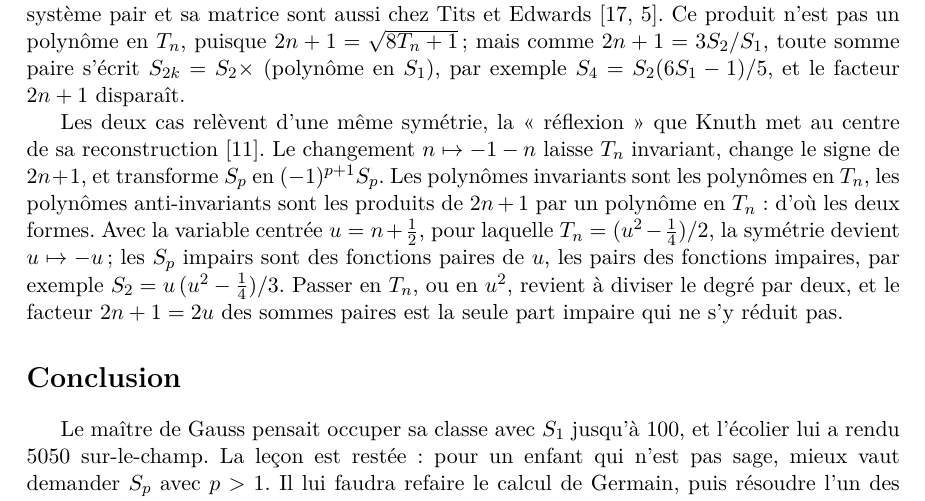
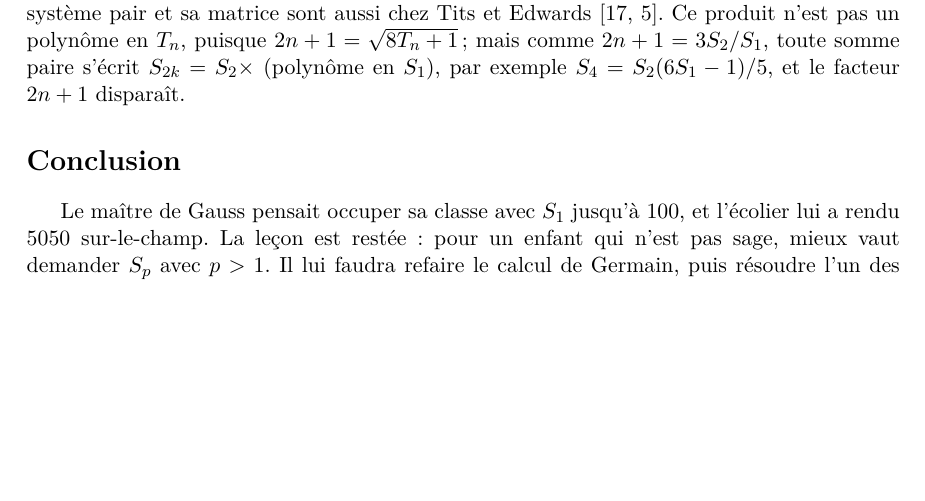
Before and after one commit to Commutator-IO/germain-project, a LaTeX paper (docs/naf-4073/article.tex): part of page 9 of 12, cut so that both start at the same text, the shorter picture padded with empty space. Compiled offline with pdfLaTeX.

Commit message:
NAF 4073 article: drop the reflection paragraph, too technical for the article
Co-Authored-By: Claude Opus 5.5 <noreply@anthropic.com>

```diff
--- a/docs/naf-4073/article.tex
+++ b/docs/naf-4073/article.tex
@@ -746,18 +746,6 @@ $2n + 1 = 3S_2/S_1$, toute somme paire s'écrit $S_{2k} = S_2 \times$
 (polynôme en $S_1$), par exemple $S_4 = S_2(6S_1 - 1)/5$, et le facteur
 $2n + 1$ disparaît.
 
-Les deux cas relèvent d'une même symétrie, la «~réflexion~» que Knuth met au
-centre de sa reconstruction \cite{knuth}. Le changement $n \mapsto -1-n$
-laisse $T_n$ invariant, change le signe de $2n+1$, et transforme $S_p$ en
-$(-1)^{p+1} S_p$. Les polynômes invariants sont les polynômes en $T_n$, les
-polynômes anti-invariants sont les produits de $2n+1$ par un polynôme en
-$T_n$ : d'où les deux formes. Avec la variable centrée $u = n + \tfrac12$,
-pour laquelle $T_n = (u^2 - \tfrac14)/2$, la symétrie devient $u \mapsto -u$ ;
-les $S_p$ impairs sont des fonctions paires de $u$, les pairs des fonctions
-impaires, par exemple $S_2 = u\,(u^2 - \tfrac14)/3$. Passer en $T_n$, ou en
-$u^2$, revient à diviser le degré par deux, et le facteur $2n+1 = 2u$ des
-sommes paires est la seule part impaire qui ne s'y réduit pas.
-
 \section*{Conclusion}
 
 Le maître de Gauss pensait occuper sa classe avec $S_1$ jusqu'à $100$, et
```
